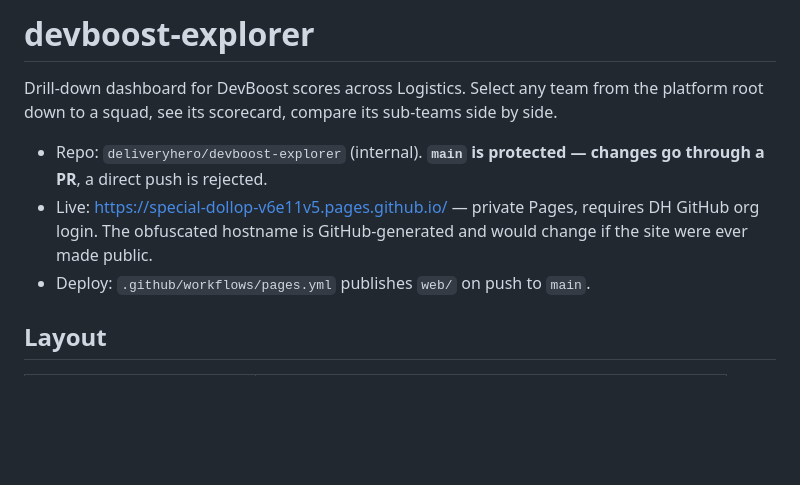
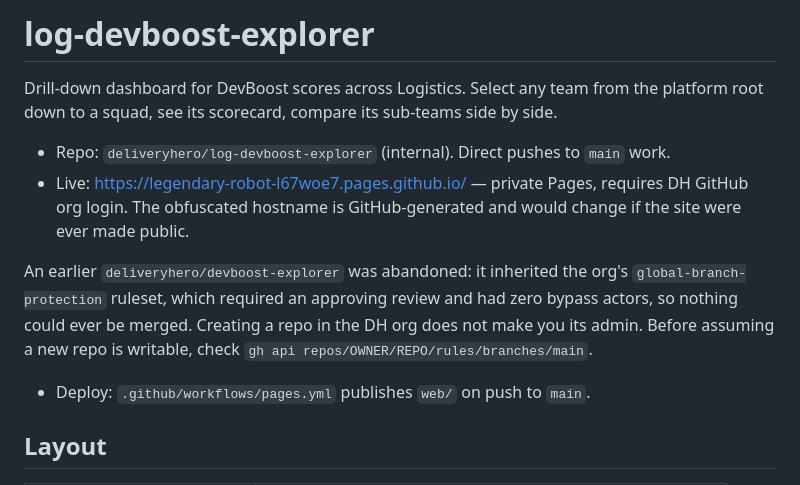
Before and after one commit to PradnyaDh/DPS-Devboost, a Markdown page: CLAUDE.md, the part around the change. Drawn GitHub-style; blank space fills up the shorter version.

Commit message:
Correct the repo name and URL after the migration
The old repo could not be merged into — it inherited an org ruleset requiring
review with no bypass actors — so the project moved to log-devboost-explorer,
where direct pushes work.

```diff
--- a/CLAUDE.md
+++ b/CLAUDE.md
@@ -1,13 +1,18 @@
-# devboost-explorer
+# log-devboost-explorer
 
 Drill-down dashboard for DevBoost scores across Logistics. Select any team from the
 platform root down to a squad, see its scorecard, compare its sub-teams side by side.
 
-- Repo: `deliveryhero/devboost-explorer` (internal). **`main` is protected — changes go
-  through a PR**, a direct push is rejected.
-- Live: https://special-dollop-v6e11v5.pages.github.io/ — private Pages, requires DH
+- Repo: `deliveryhero/log-devboost-explorer` (internal). Direct pushes to `main` work.
+- Live: https://legendary-robot-l67woe7.pages.github.io/ — private Pages, requires DH
   GitHub org login. The obfuscated hostname is GitHub-generated and would change if the
   site were ever made public.
+
+An earlier `deliveryhero/devboost-explorer` was abandoned: it inherited the org's
+`global-branch-protection` ruleset, which required an approving review and had zero
+bypass actors, so nothing could ever be merged. Creating a repo in the DH org does not
+make you its admin. Before assuming a new repo is writable, check
+`gh api repos/OWNER/REPO/rules/branches/main`.
 - Deploy: `.github/workflows/pages.yml` publishes `web/` on push to `main`.
 
 ## Layout
```
